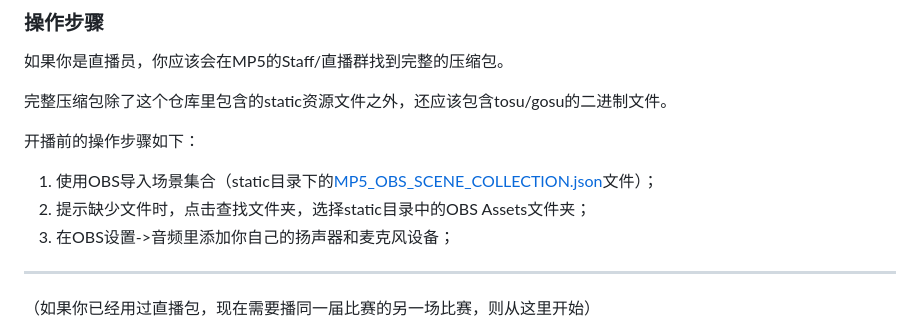
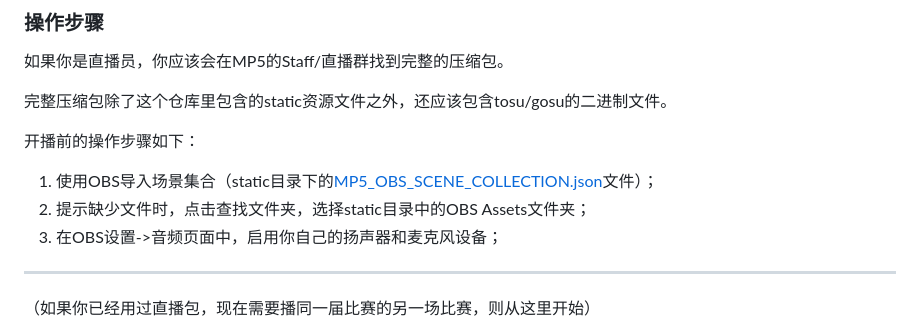
Before and after one commit to Mother-Ship/mp5-stream-overlay, a Markdown page: README.md, the part around the change. GitHub-like rendering.

Commit message:
修改readme描述

```diff
--- a/README.md
+++ b/README.md
@@ -31,7 +31,7 @@
 
 1. 使用OBS导入场景集合（static目录下的[MP5_OBS_SCENE_COLLECTION.json](MP5_OBS_SCENE_COLLECTION.json)文件）；
 2. 提示缺少文件时，点击查找文件夹，选择static目录中的OBS Assets文件夹；
-3. 在OBS设置->音频里添加你自己的扬声器和麦克风设备；
+3. 在OBS设置->音频页面中，启用你自己的扬声器和麦克风设备；
 ---
 （如果你已经用过直播包，现在需要播同一届比赛的另一场比赛，则从这里开始）
 
```
